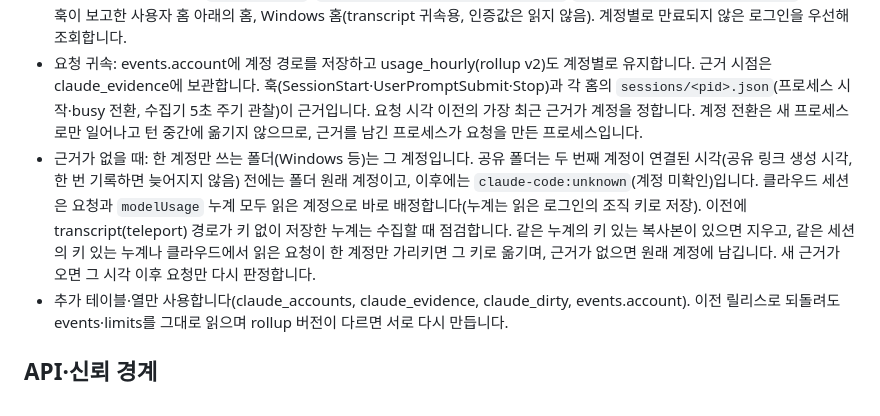
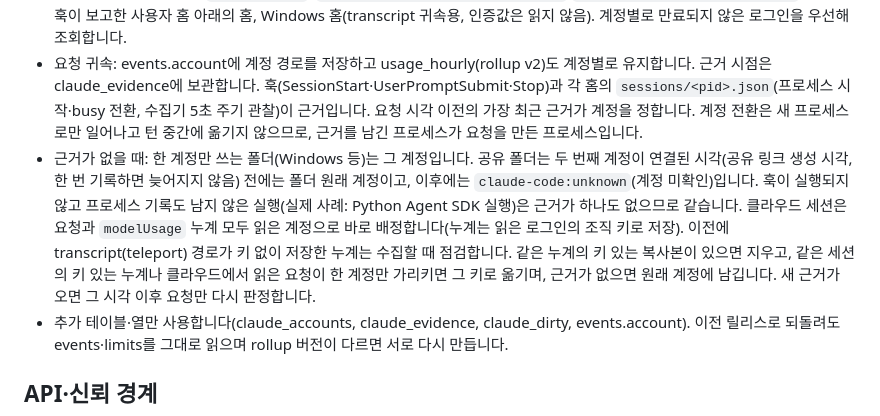
Before and after one commit to jihoon22-lee/llm-usage-dashboard, a Markdown page: docs/architecture.md, the part around the change. Rendered like a GitHub page.

```diff
--- a/docs/architecture.md
+++ b/docs/architecture.md
@@ -60,7 +60,7 @@ Claude Code는 계정마다 설정 홈(`CLAUDE_CONFIG_DIR`, 기본 `~/.claude`)
 - 계정 키: 각 홈의 `.claude.json` oauthAccount의 accountUuid·organizationUuid 해시(resources의 계정 키와 동일). DB에 이미 식별된 계정이 `claude-code` 경로를 유지하고, 다른 계정은 `claude-code:<키 앞 12자>` 경로입니다. 한도·자원·소스 상태(`claude-oauth:<…>` 등)·구독료는 이 경로별로 저장합니다.
 - 홈 탐색: 기본 홈, 설정의 `claude_homes`, `~/.paseo/zerosub/homes/claude-*`(`claude_discover_homes: false`로 끔), 훅이 보고한 사용자 홈 아래의 홈, Windows 홈(transcript 귀속용, 인증값은 읽지 않음). 계정별로 만료되지 않은 로그인을 우선해 조회합니다.
 - 요청 귀속: events.account에 계정 경로를 저장하고 usage_hourly(rollup v2)도 계정별로 유지합니다. 근거 시점은 claude_evidence에 보관합니다. 훅(SessionStart·UserPromptSubmit·Stop)과 각 홈의 `sessions/<pid>.json`(프로세스 시작·busy 전환, 수집기 5초 주기 관찰)이 근거입니다. 요청 시각 이전의 가장 최근 근거가 계정을 정합니다. 계정 전환은 새 프로세스로만 일어나고 턴 중간에 옮기지 않으므로, 근거를 남긴 프로세스가 요청을 만든 프로세스입니다.
-- 근거가 없을 때: 한 계정만 쓰는 폴더(Windows 등)는 그 계정입니다. 공유 폴더는 두 번째 계정이 연결된 시각(공유 링크 생성 시각, 한 번 기록하면 늦어지지 않음) 전에는 폴더 원래 계정이고, 이후에는 `claude-code:unknown`(계정 미확인)입니다. 클라우드 세션은 요청과 `modelUsage` 누계 모두 읽은 계정으로 바로 배정합니다(누계는 읽은 로그인의 조직 키로 저장). 이전에 transcript(teleport) 경로가 키 없이 저장한 누계는 수집할 때 점검합니다. 같은 누계의 키 있는 복사본이 있으면 지우고, 같은 세션의 키 있는 누계나 클라우드에서 읽은 요청이 한 계정만 가리키면 그 키로 옮기며, 근거가 없으면 원래 계정에 남깁니다. 새 근거가 오면 그 시각 이후 요청만 다시 판정합니다.
+- 근거가 없을 때: 한 계정만 쓰는 폴더(Windows 등)는 그 계정입니다. 공유 폴더는 두 번째 계정이 연결된 시각(공유 링크 생성 시각, 한 번 기록하면 늦어지지 않음) 전에는 폴더 원래 계정이고, 이후에는 `claude-code:unknown`(계정 미확인)입니다. 훅이 실행되지 않고 프로세스 기록도 남지 않은 실행(실제 사례: Python Agent SDK 실행)은 근거가 하나도 없으므로 같습니다. 클라우드 세션은 요청과 `modelUsage` 누계 모두 읽은 계정으로 바로 배정합니다(누계는 읽은 로그인의 조직 키로 저장). 이전에 transcript(teleport) 경로가 키 없이 저장한 누계는 수집할 때 점검합니다. 같은 누계의 키 있는 복사본이 있으면 지우고, 같은 세션의 키 있는 누계나 클라우드에서 읽은 요청이 한 계정만 가리키면 그 키로 옮기며, 근거가 없으면 원래 계정에 남깁니다. 새 근거가 오면 그 시각 이후 요청만 다시 판정합니다.
 - 추가 테이블·열만 사용합니다(claude_accounts, claude_evidence, claude_dirty, events.account). 이전 릴리스로 되돌려도 events·limits를 그대로 읽으며 rollup 버전이 다르면 서로 다시 만듭니다.
 
 ## API·신뢰 경계
```
Also changed, not shown: README.md (+1 -1 lines), workthrough/2026-10-18-dashboard-review-improvements.md (+3 -2 lines).
